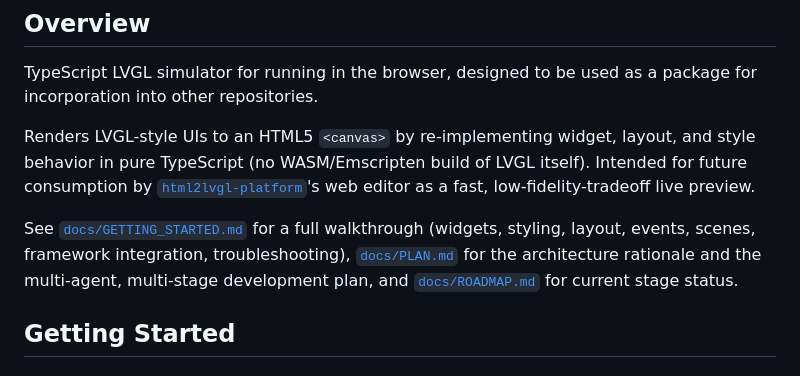
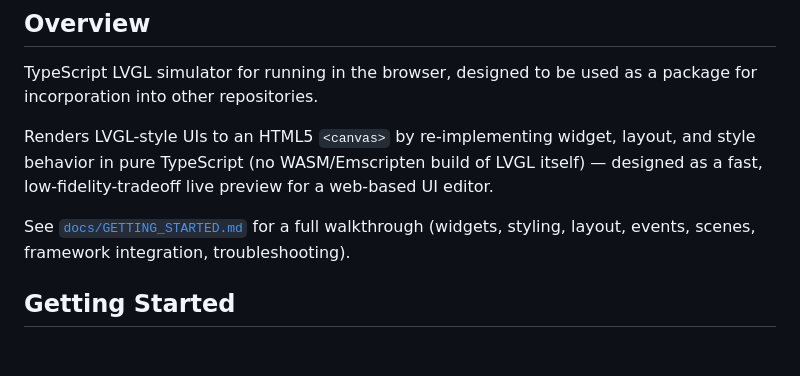
Before and after one commit to RichardMcQuiston01/lvgl-simulator, a Markdown page: README.md, the part around the change. Drawn GitHub-style.

Commit message:
README: remove private-repo link and off-site doc links from Overview
The Overview named and linked html2lvgl-platform, a private repository
— since this README is rendered on the public npm package page, that
leaked the private repo's name/URL there. Reworded the paragraph to
describe the intended use case (a live preview for a web-based UI
editor) without naming any specific consumer project.

Also dropped the docs/PLAN.md and docs/ROADMAP.md links from the same
section: on npm, relative links into the repo take the reader off-site
to GitHub, which isn't the experience wanted for someone landing on the
package page. Kept the docs/GETTING_STARTED.md pointer, since a new
consumer landing on npm still benefits from finding the fuller guide.

Co-Authored-By: Claude Sonnet 5 <noreply@anthropic.com>
Claude-Session: https://claude.ai/code/session_0148D5LXXoKeMgDfTVmfcZPq

```diff
--- a/README.md
+++ b/README.md
@@ -11,15 +11,12 @@ a package for incorporation into other repositories.
 
 Renders LVGL-style UIs to an HTML5 `<canvas>` by re-implementing widget,
 layout, and style behavior in pure TypeScript (no WASM/Emscripten build of
-LVGL itself). Intended for future consumption by
-[`html2lvgl-platform`](https://github.com/RichardMcQuiston01/html2lvgl-platform)'s
-web editor as a fast, low-fidelity-tradeoff live preview.
+LVGL itself) — designed as a fast, low-fidelity-tradeoff live preview for a
+web-based UI editor.
 
 See [`docs/GETTING_STARTED.md`](./docs/GETTING_STARTED.md) for a full
 walkthrough (widgets, styling, layout, events, scenes, framework
-integration, troubleshooting), [`docs/PLAN.md`](./docs/PLAN.md) for the
-architecture rationale and the multi-agent, multi-stage development plan,
-and [`docs/ROADMAP.md`](./docs/ROADMAP.md) for current stage status.
+integration, troubleshooting).
 
 ## Getting Started
 
```
